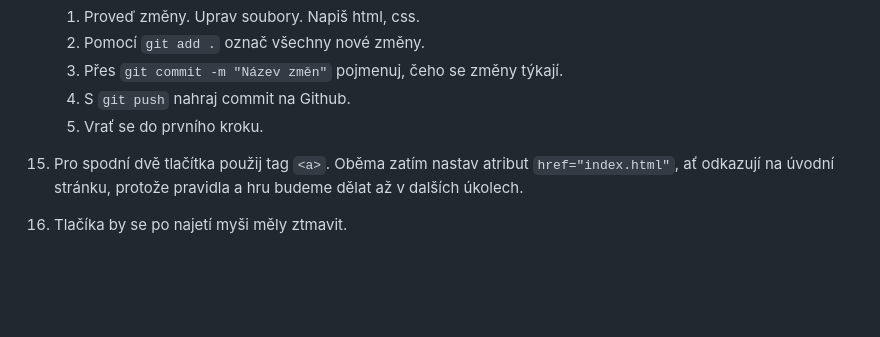
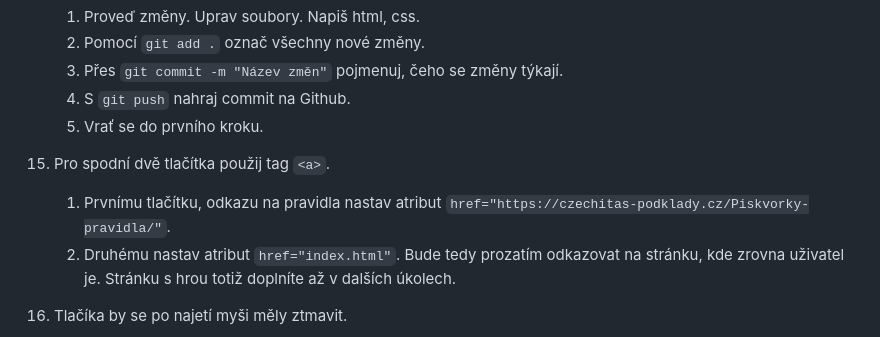
Before and after one commit to Czechitas-podklady-WEB/ukol-piskvorky-1, a Markdown page: README.md, the part around the change. GitHub-like rendering; blank space fills up the shorter version.

Commit message:
Add link to rules

```diff
--- a/README.md
+++ b/README.md
@@ -52,7 +52,10 @@ Toto je první ze série pěti úkolů, ve kterých si postupně naprogramuješ
    1. S `git push` nahraj commit na Github.
    1. Vrať se do prvního kroku.
 
-1. Pro spodní dvě tlačítka použij tag `<a>`. Oběma zatím nastav atribut `href="index.html"`, ať odkazují na úvodní stránku, protože pravidla a hru budeme dělat až v dalších úkolech.
+1. Pro spodní dvě tlačítka použij tag `<a>`.
+
+   1. Prvnímu tlačítku, odkazu na pravidla nastav atribut `href="https://czechitas-podklady.cz/Piskvorky-pravidla/"`.
+   1. Druhému nastav atribut `href="index.html"`. Bude tedy prozatím odkazovat na stránku, kde zrovna uživatel je. Stránku s hrou totiž doplníte až v dalších úkolech.
 
 1. Tlačíka by se po najetí myši měly ztmavit.
 
```
